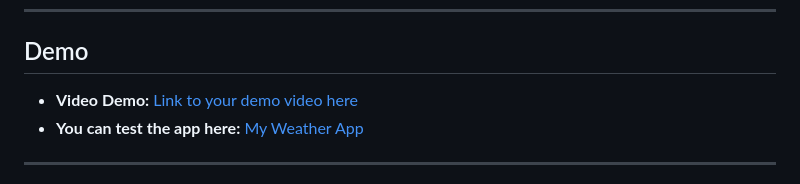
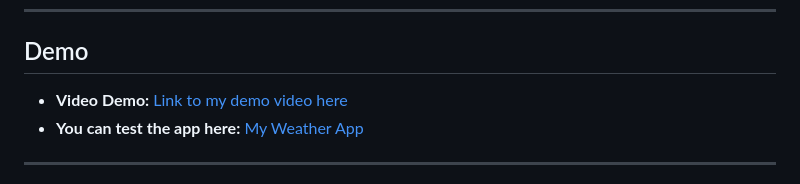
Before and after one commit to RSaivarsha/WeatherApp, a Markdown page: README.md, the part around the change. Drawn GitHub-style.

```diff
--- a/README.md
+++ b/README.md
@@ -26,7 +26,7 @@ A Flask-based weather application that allows users to:
 
 ## Demo
 
-- **Video Demo:** [Link to your demo video here](https://drive.google.com/file/d/1FE7r7UyP81YjAomk-r8VfVbhxdMxdVDC/view?usp=sharing)
+- **Video Demo:** [Link to my demo video here](https://drive.google.com/file/d/1FE7r7UyP81YjAomk-r8VfVbhxdMxdVDC/view?usp=sharing)
 - **You can test the app here:** [My Weather App](https://realtimeweatherapp.pythonanywhere.com/)
 
 ---
```
